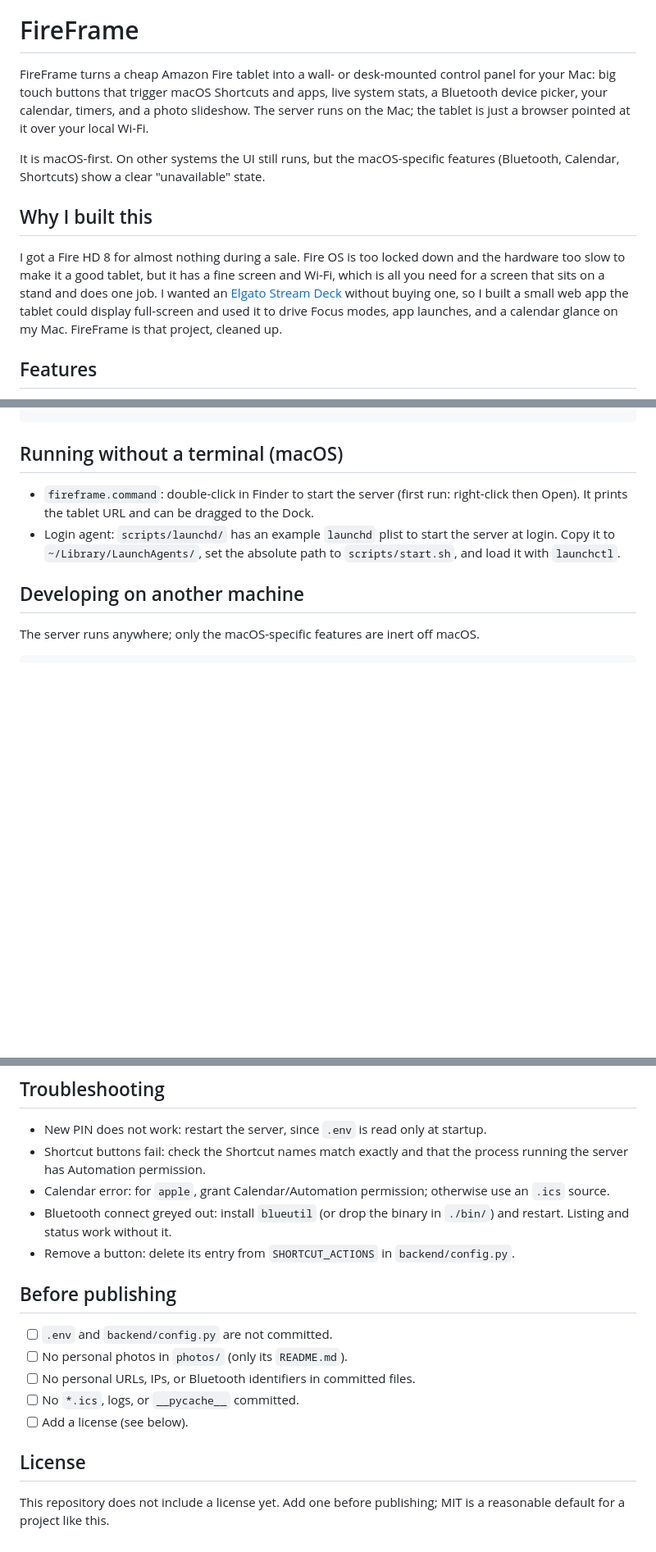
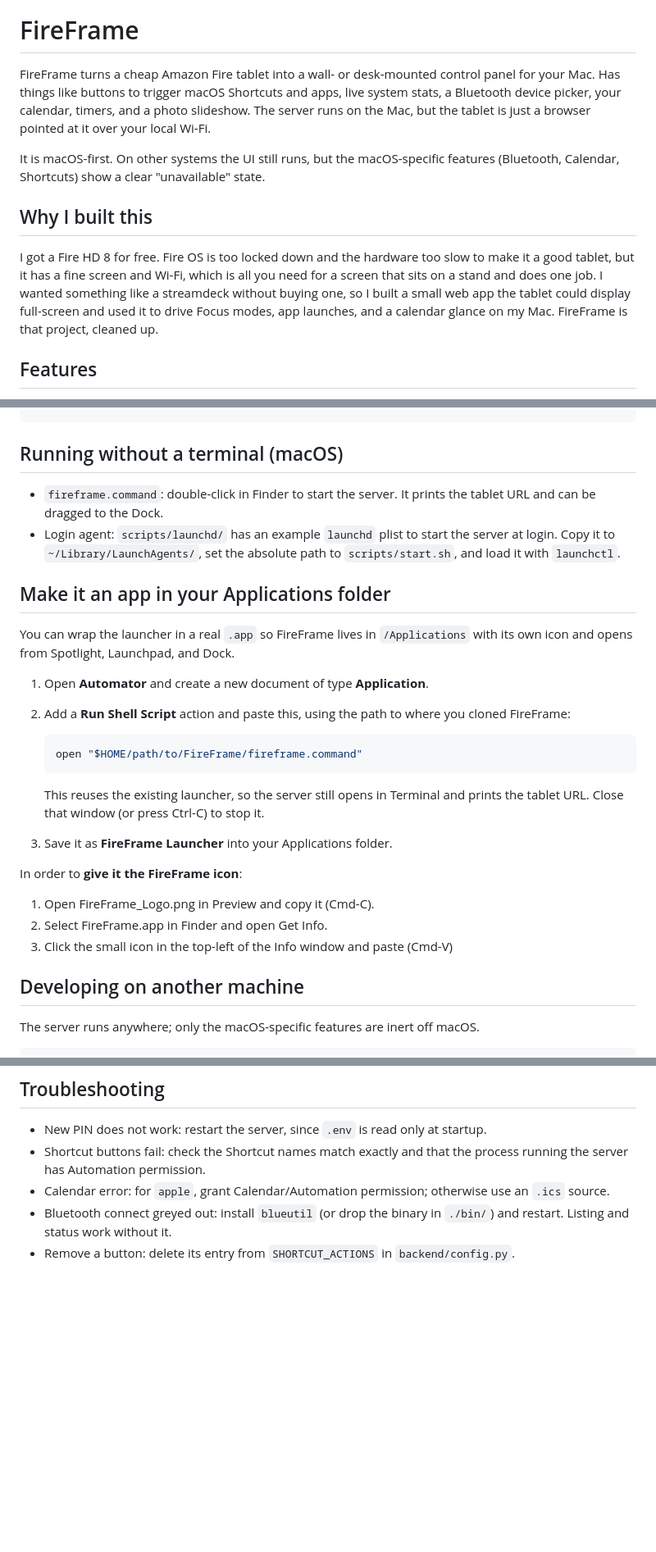
Before and after one commit to EthanLife41/FireFrame, a Markdown page: README.md, 3 parts joined by grey strips. Shown at 82% size. Drawn GitHub-style; blank space fills up the shorter version.

````diff
--- a/README.md
+++ b/README.md
@@ -4,13 +4,13 @@
 
 # FireFrame
 
-FireFrame turns a cheap Amazon Fire tablet into a wall- or desk-mounted control panel for your Mac: big touch buttons that trigger macOS Shortcuts and apps, live system stats, a Bluetooth device picker, your calendar, timers, and a photo slideshow. The server runs on the Mac; the tablet is just a browser pointed at it over your local Wi-Fi.
+FireFrame turns a cheap Amazon Fire tablet into a wall- or desk-mounted control panel for your Mac. Has things like buttons to trigger macOS Shortcuts and apps, live system stats, a Bluetooth device picker, your calendar, timers, and a photo slideshow. The server runs on the Mac, but the tablet is just a browser pointed at it over your local Wi-Fi.
 
 It is macOS-first. On other systems the UI still runs, but the macOS-specific features (Bluetooth, Calendar, Shortcuts) show a clear "unavailable" state.
 
 ## Why I built this
 
-I got a Fire HD 8 for almost nothing during a sale. Fire OS is too locked down and the hardware too slow to make it a good tablet, but it has a fine screen and Wi-Fi, which is all you need for a screen that sits on a stand and does one job. I wanted an [Elgato Stream Deck](https://www.elgato.com/stream-deck) without buying one, so I built a small web app the tablet could display full-screen and used it to drive Focus modes, app launches, and a calendar glance on my Mac. FireFrame is that project, cleaned up.
+I got a Fire HD 8 for free. Fire OS is too locked down and the hardware too slow to make it a good tablet, but it has a fine screen and Wi-Fi, which is all you need for a screen that sits on a stand and does one job. I wanted something like a streamdeck without buying one, so I built a small web app the tablet could display full-screen and used it to drive Focus modes, app launches, and a calendar glance on my Mac. FireFrame is that project, cleaned up.
 
 ## Features
 
@@ -211,8 +208,27 @@ fireframe.command     double-click launcher for macOS
 
 ## Running without a terminal (macOS)
 
-- `fireframe.command`: double-click in Finder to start the server (first run: right-click then Open). It prints the tablet URL and can be dragged to the Dock.
+- `fireframe.command`: double-click in Finder to start the server. It prints the tablet URL and can be dragged to the Dock.
 - Login agent: `scripts/launchd/` has an example `launchd` plist to start the server at login. Copy it to `~/Library/LaunchAgents/`, set the absolute path to `scripts/start.sh`, and load it with `launchctl`.
+
+## Make it an app in your Applications folder
+
+You can wrap the launcher in a real `.app` so FireFrame lives in `/Applications` with its own icon and opens from Spotlight, Launchpad, and Dock.
+
+1. Open **Automator** and create a new document of type **Application**.
+2. Add a **Run Shell Script** action and paste this, using the path to where you cloned FireFrame:
+   ```bash
+   open "$HOME/path/to/FireFrame/fireframe.command"
+   ```
+   This reuses the existing launcher, so the server still opens in Terminal and prints the tablet URL. Close that window (or press Ctrl-C) to stop it.
+
+3. Save it as **FireFrame Launcher** into your Applications folder.
+
+In order to **give it the FireFrame icon**:
+
+1. Open FireFrame_Logo.png in Preview and copy it (Cmd-C).
+2. Select FireFrame.app in Finder and open Get Info.
+3. Click the small icon in the top-left of the Info window and paste (Cmd-V)
 
 ## Developing on another machine
 
@@ -233,15 +249,3 @@ To reach a remote dev box without exposing a port: `ssh -L 8765:127.0.0.1:8765 <
 - Calendar error: for `apple`, grant Calendar/Automation permission; otherwise use an `.ics` source.
 - Bluetooth connect greyed out: install `blueutil` (or drop the binary in `./bin/`) and restart. Listing and status work without it.
 - Remove a button: delete its entry from `SHORTCUT_ACTIONS` in `backend/config.py`.
-
-## Before publishing
-
-- [ ] `.env` and `backend/config.py` are not committed.
-- [ ] No personal photos in `photos/` (only its `README.md`).
-- [ ] No personal URLs, IPs, or Bluetooth identifiers in committed files.
-- [ ] No `*.ics`, logs, or `__pycache__` committed.
-- [ ] Add a license (see below).
-
-## License
-
-This repository does not include a license yet. Add one before publishing; MIT is a reasonable default for a project like this.
````
Also changed, not shown: other parts of README.md (+4 -7 lines).
